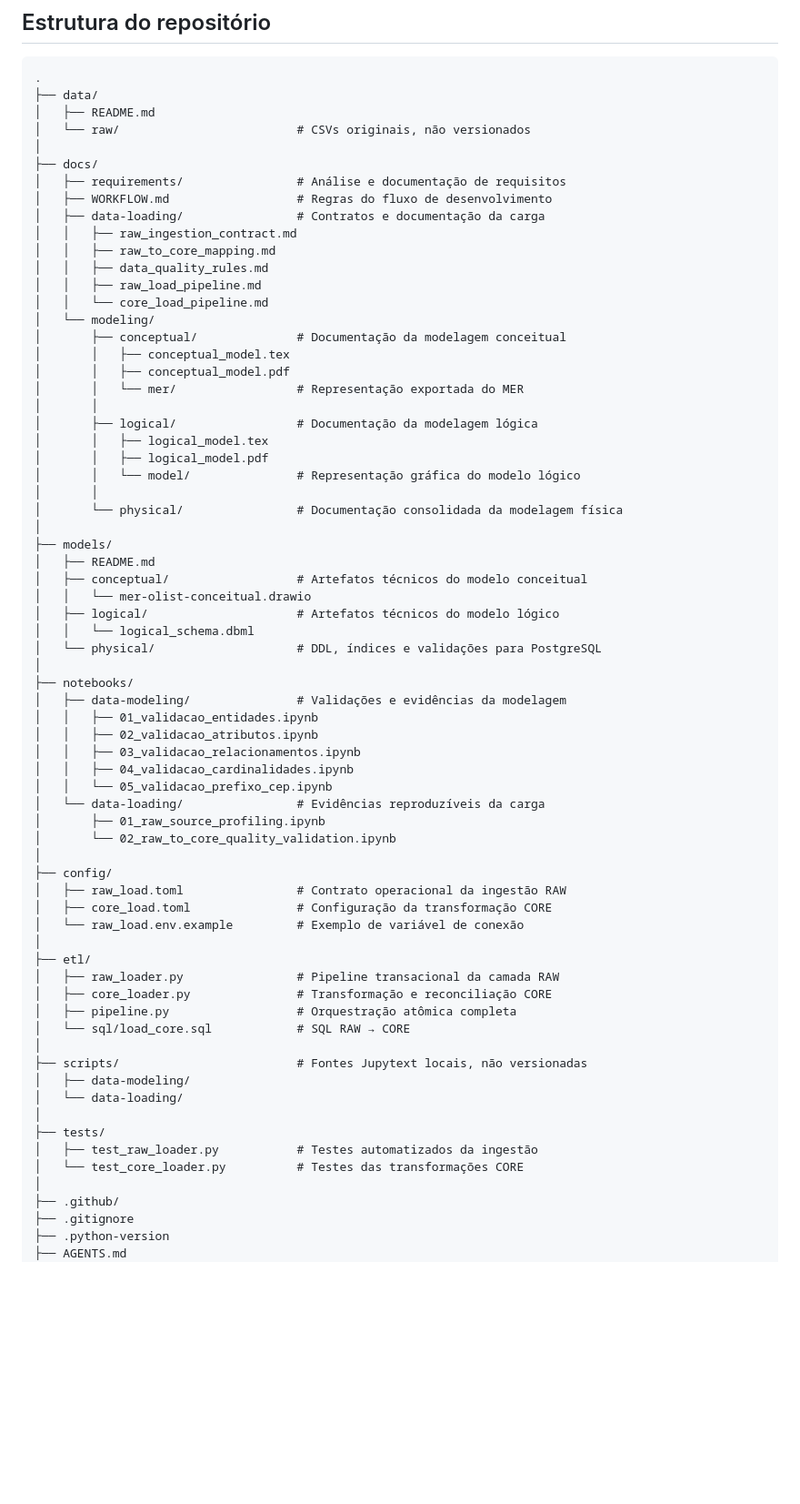
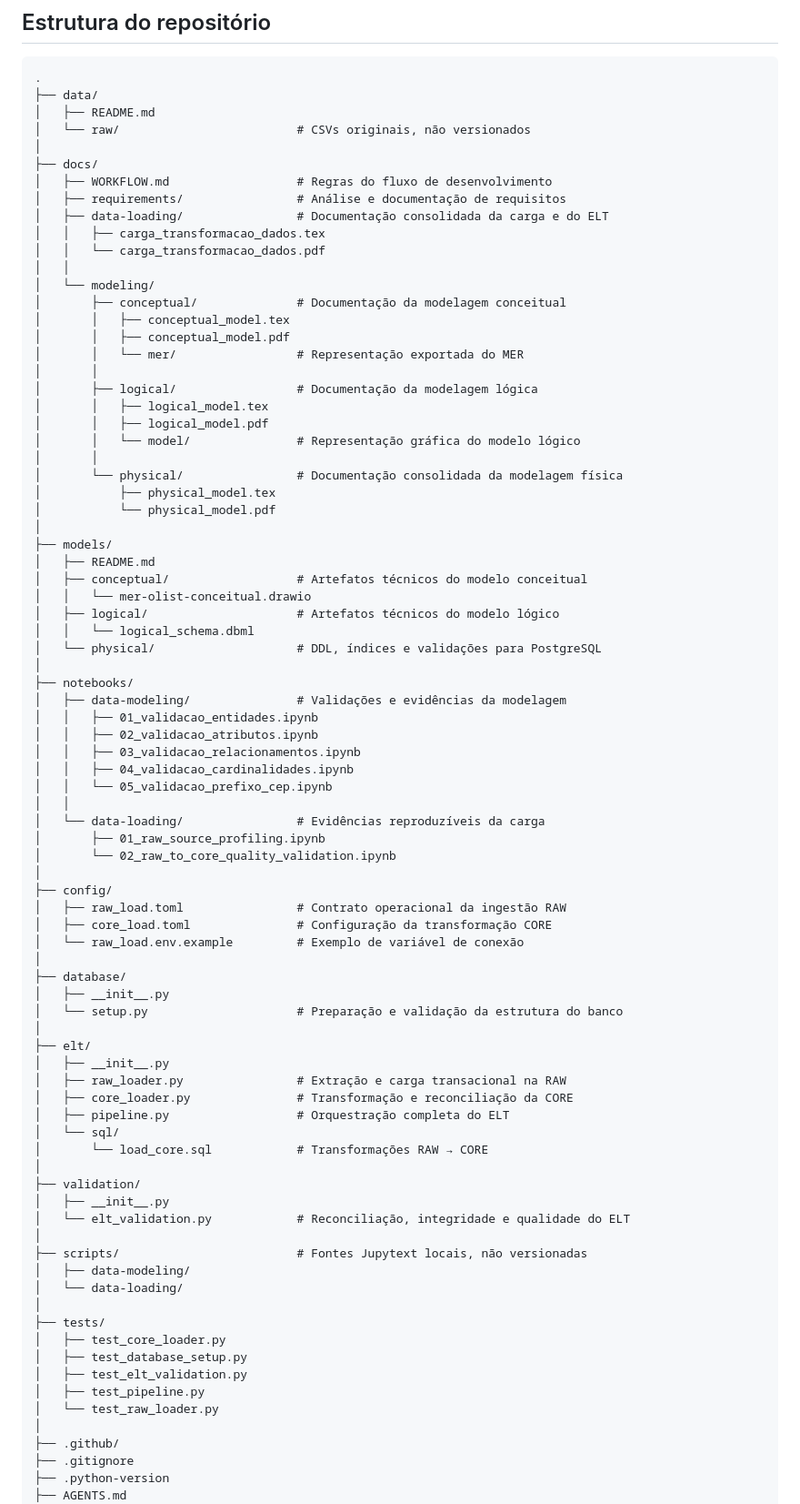
Before and after one commit to LUCASDNORONHA/ecommerce-analytics-data-model, a Markdown page: README.md, the part around one of its changes. Shown at 91% size. Rendered like a GitHub page; blank space fills up the shorter version.

Commit message:
Revise README.md com atualizações do projeto
Atualiza a descrição do projeto e a estrutura do diretório, incluindo informações sobre a fase atual de análise de dados e construção da camada analítica.

```diff
--- a/README.md
+++ b/README.md
@@ -53,14 +57,12 @@ Também não são utilizados dados pessoais sensíveis nem informações que per
 │   └── raw/                         # CSVs originais, não versionados
 │
 ├── docs/
+│   ├── WORKFLOW.md                  # Regras do fluxo de desenvolvimento
 │   ├── requirements/                # Análise e documentação de requisitos
-│   ├── WORKFLOW.md                  # Regras do fluxo de desenvolvimento
-│   ├── data-loading/                # Contratos e documentação da carga
-│   │   ├── raw_ingestion_contract.md
-│   │   ├── raw_to_core_mapping.md
-│   │   ├── data_quality_rules.md
-│   │   ├── raw_load_pipeline.md
-│   │   └── core_load_pipeline.md
+│   ├── data-loading/                # Documentação consolidada da carga e do ELT
+│   │   ├── carga_transformacao_dados.tex
+│   │   └── carga_transformacao_dados.pdf
+│   │
 │   └── modeling/
 │       ├── conceptual/              # Documentação da modelagem conceitual
 │       │   ├── conceptual_model.tex
@@ -73,6 +75,8 @@ Também não são utilizados dados pessoais sensíveis nem informações que per
 │       │   └── model/               # Representação gráfica do modelo lógico
 │       │
 │       └── physical/                # Documentação consolidada da modelagem física
+│           ├── physical_model.tex
+│           └── physical_model.pdf
 │
 ├── models/
 │   ├── README.md
@@ -89,6 +93,7 @@ Também não são utilizados dados pessoais sensíveis nem informações que per
 │   │   ├── 03_validacao_relacionamentos.ipynb
 │   │   ├── 04_validacao_cardinalidades.ipynb
 │   │   └── 05_validacao_prefixo_cep.ipynb
+│   │
 │   └── data-loading/                # Evidências reproduzíveis da carga
 │       ├── 01_raw_source_profiling.ipynb
 │       └── 02_raw_to_core_quality_validation.ipynb
@@ -98,19 +103,32 @@ Também não são utilizados dados pessoais sensíveis nem informações que per
 │   ├── core_load.toml               # Configuração da transformação CORE
 │   └── raw_load.env.example         # Exemplo de variável de conexão
 │
-├── etl/
-│   ├── raw_loader.py                # Pipeline transacional da camada RAW
-│   ├── core_loader.py               # Transformação e reconciliação CORE
-│   ├── pipeline.py                  # Orquestração atômica completa
-│   └── sql/load_core.sql            # SQL RAW → CORE
+├── database/
+│   ├── __init__.py
+│   └── setup.py                     # Preparação e validação da estrutura do banco
+│
+├── elt/
+│   ├── __init__.py
+│   ├── raw_loader.py                # Extração e carga transacional na RAW
+│   ├── core_loader.py               # Transformação e reconciliação da CORE
+│   ├── pipeline.py                  # Orquestração completa do ELT
+│   └── sql/
+│       └── load_core.sql            # Transformações RAW → CORE
+│
+├── validation/
+│   ├── __init__.py
+│   └── elt_validation.py            # Reconciliação, integridade e qualidade do ELT
 │
 ├── scripts/                         # Fontes Jupytext locais, não versionadas
 │   ├── data-modeling/
 │   └── data-loading/
 │
 ├── tests/
-│   ├── test_raw_loader.py           # Testes automatizados da ingestão
-│   └── test_core_loader.py          # Testes das transformações CORE
+│   ├── test_core_loader.py
+│   ├── test_database_setup.py
+│   ├── test_elt_validation.py
+│   ├── test_pipeline.py
+│   └── test_raw_loader.py
 │
 ├── .github/
 ├── .gitignore
```
Also changed, not shown: other parts of README.md (+9 -116 lines).
